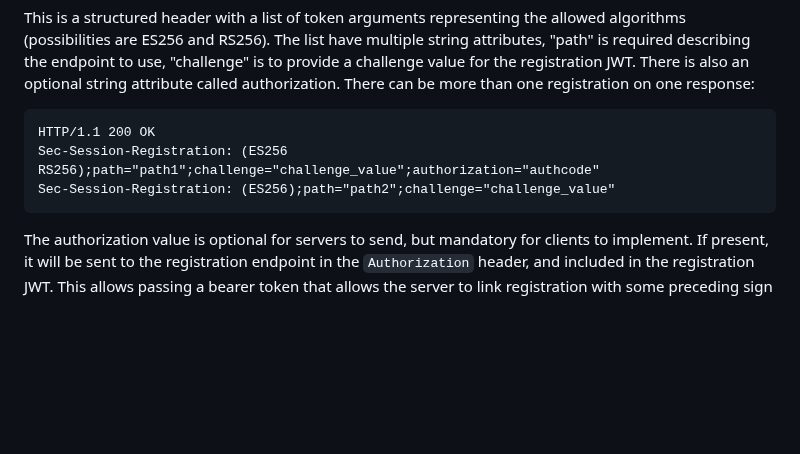
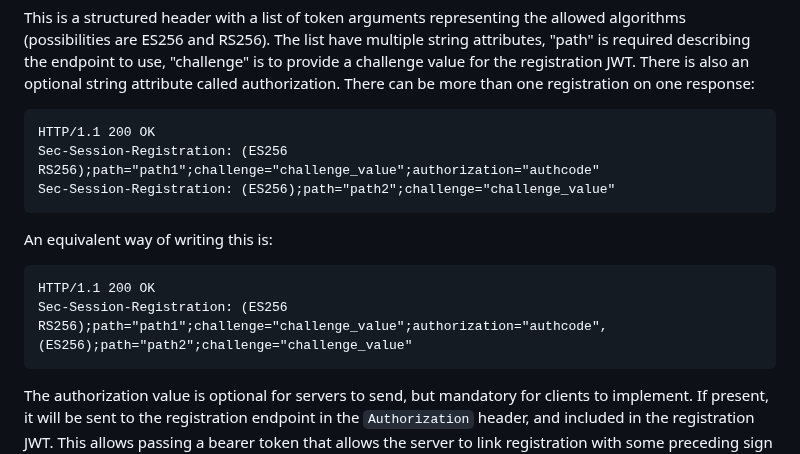
Before and after one commit to WICG/dbsc, a Markdown page: README.md, the part around the change. GitHub-like rendering; blank space fills up the shorter version.

Commit message:
update Sec-Session-Registration

````diff
--- a/README.md
+++ b/README.md
@@ -126,6 +126,12 @@ This is a structured header with a list of token arguments representing the allo
 HTTP/1.1 200 OK
 Sec-Session-Registration: (ES256 RS256);path="path1";challenge="challenge_value";authorization="authcode"
 Sec-Session-Registration: (ES256);path="path2";challenge="challenge_value"
+```
+
+An equivalent way of writing this is:
+```http
+HTTP/1.1 200 OK
+Sec-Session-Registration: (ES256 RS256);path="path1";challenge="challenge_value";authorization="authcode", (ES256);path="path2";challenge="challenge_value"
 ```
 
 The authorization value is optional for servers to send, but mandatory for clients to implement. If present, it will be sent to the registration endpoint in the `Authorization` header, and included in the registration JWT. This allows passing a bearer token that allows the server to link registration with some preceding sign in flow, as an alternative to the more traditional use of cookies. While this can also facilitate integration with some existing infrastructure, e.g. ones based on OAuth 2.0, this parameter is general and is not limited to the similarly named [Authorization Code](https://datatracker.ietf.org/doc/html/rfc6749#section-1.3.1) in OAuth 2.0.
````
